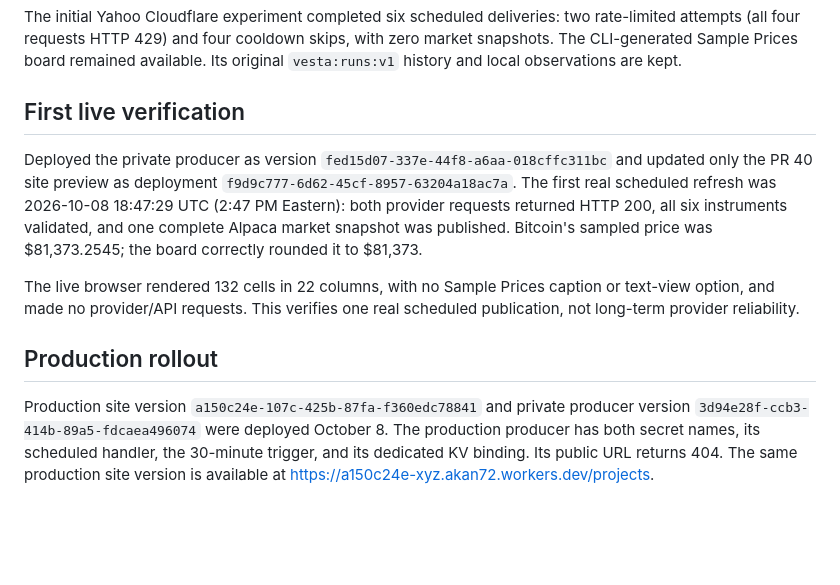
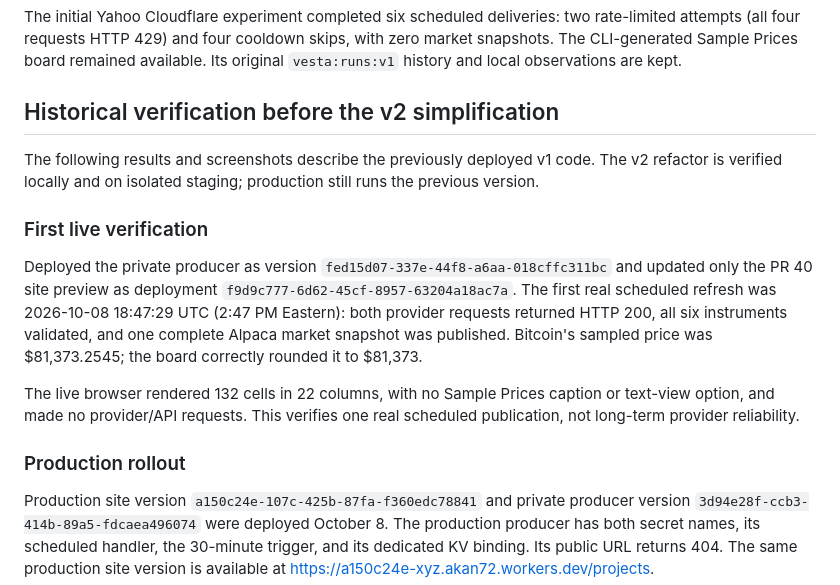
Before and after one commit to akan72/xyz, a Markdown page: docs/vesta/ALPACA.md, the part around the change printed below. GitHub-like rendering; blank space fills up the shorter version.

```diff
--- a/docs/vesta/ALPACA.md
+++ b/docs/vesta/ALPACA.md
@@ -56,7 +58,13 @@ two rate-limited attempts (all four requests HTTP 429) and four cooldown skips,
 with zero market snapshots. The CLI-generated Sample Prices board remained
 available. Its original `vesta:runs:v1` history and local observations are kept.
 
-## First live verification
+## Historical verification before the v2 simplification
+
+The following results and screenshots describe the previously deployed v1 code.
+The v2 refactor is verified locally and on isolated staging; production still
+runs the previous version.
+
+### First live verification
 
 Deployed the private producer as version
 `fed15d07-337e-44f8-a6aa-018cffc311bc` and updated only the PR 40 site preview
@@ -70,7 +78,7 @@ The live browser rendered 132 cells in 22 columns, with no Sample Prices
 caption or text-view option, and made no provider/API requests. This verifies
 one real scheduled publication, not long-term provider reliability.
 
-## Production rollout
+### Production rollout
 
 Production site version `a150c24e-107c-425b-87fa-f360edc78841` and private
 producer version `3d94e28f-ccb3-414b-89a5-fdcaea496074` were deployed October 8.
```
Also changed, not shown: other parts of docs/vesta/ALPACA.md (+34 -6 lines), docs/vesta/README.md (+40 -11 lines), docs/vesta/refactor-scheduled-board.png (added), 9 other files.
